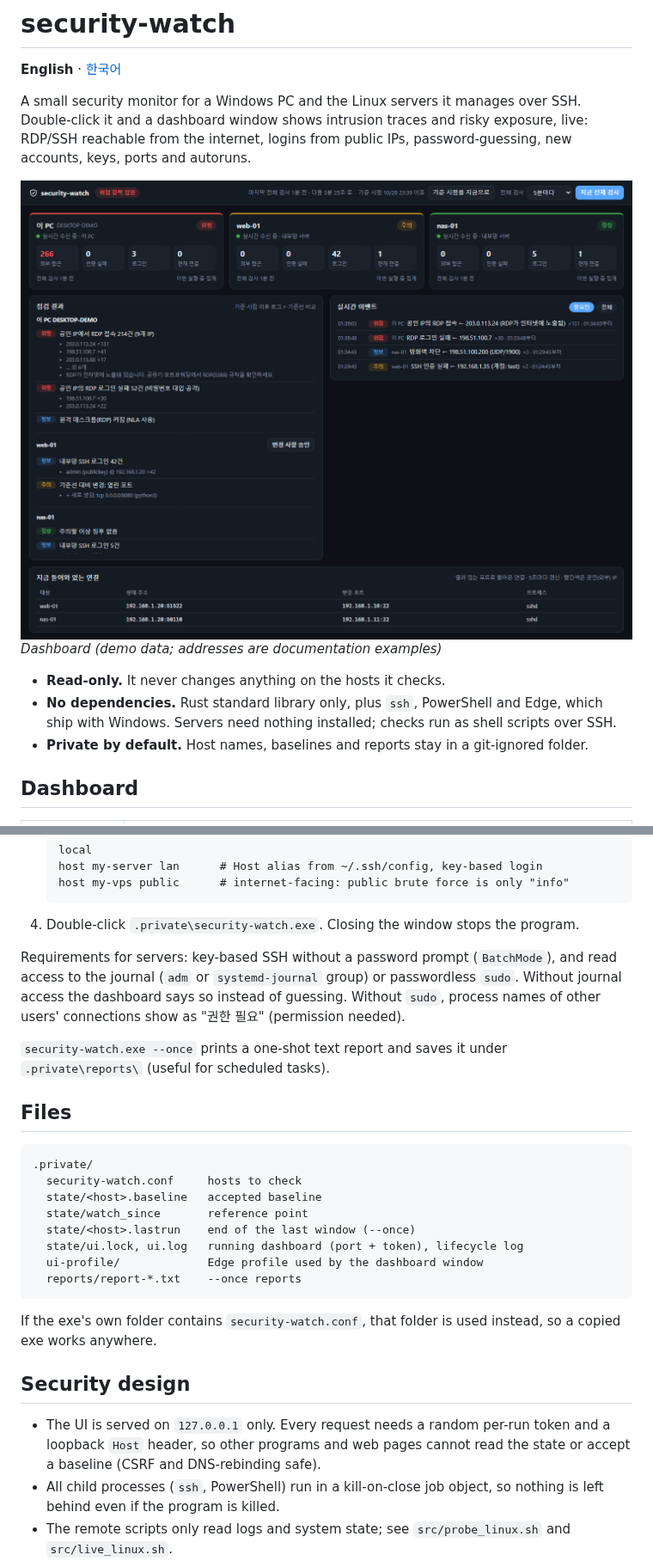
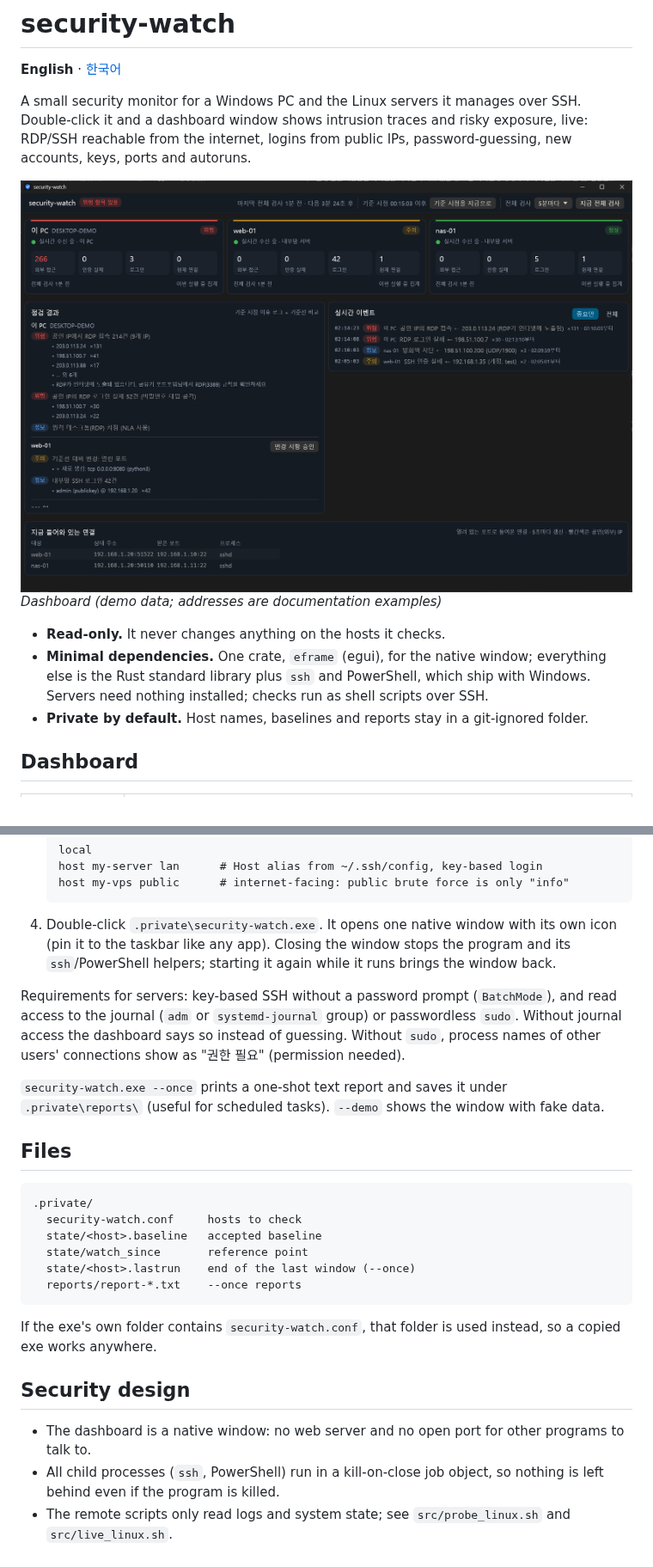
Before and after one commit to NA-DEGEN-GIRL/security-watch, a Markdown page: README.md, 2 parts joined by grey strips. Shown at 86% size. GitHub-like rendering; pictures changed too: docs/dashboard.png.

````diff
--- a/README.md
+++ b/README.md
@@ -11,8 +11,9 @@ accounts, keys, ports and autoruns.
 *Dashboard (demo data; addresses are documentation examples)*
 
 - **Read-only.** It never changes anything on the hosts it checks.
-- **No dependencies.** Rust standard library only, plus `ssh`, PowerShell and Edge, which
-  ship with Windows. Servers need nothing installed; checks run as shell scripts over SSH.
+- **Minimal dependencies.** One crate, `eframe` (egui), for the native window; everything
+  else is the Rust standard library plus `ssh` and PowerShell, which ship with Windows.
+  Servers need nothing installed; checks run as shell scripts over SSH.
 - **Private by default.** Host names, baselines and reports stay in a git-ignored folder.
 
 ## Dashboard
@@ -69,7 +70,9 @@ How fresh the data is:
    host my-server lan      # Host alias from ~/.ssh/config, key-based login
    host my-vps public      # internet-facing: public brute force is only "info"
    ```
-4. Double-click `.private\security-watch.exe`. Closing the window stops the program.
+4. Double-click `.private\security-watch.exe`. It opens one native window with its own icon
+   (pin it to the taskbar like any app). Closing the window stops the program and its
+   `ssh`/PowerShell helpers; starting it again while it runs brings the window back.
 
 Requirements for servers: key-based SSH without a password prompt (`BatchMode`), and read
 access to the journal (`adm` or `systemd-journal` group) or passwordless `sudo`. Without
@@ -77,7 +80,7 @@ journal access the dashboard says so instead of guessing. Without `sudo`, proces
 other users' connections show as "권한 필요" (permission needed).
 
 `security-watch.exe --once` prints a one-shot text report and saves it under
-`.private\reports\` (useful for scheduled tasks).
+`.private\reports\` (useful for scheduled tasks). `--demo` shows the window with fake data.
 
 ## Files
 
@@ -87,8 +90,6 @@ other users' connections show as "권한 필요" (permission needed).
   state/<host>.baseline   accepted baseline
   state/watch_since       reference point
   state/<host>.lastrun    end of the last window (--once)
-  state/ui.lock, ui.log   running dashboard (port + token), lifecycle log
-  ui-profile/             Edge profile used by the dashboard window
   reports/report-*.txt    --once reports
 ```
 
@@ -97,9 +98,8 @@ copied exe works anywhere.
 
 ## Security design
 
-- The UI is served on `127.0.0.1` only. Every request needs a random per-run token and a
-  loopback `Host` header, so other programs and web pages cannot read the state or accept
-  a baseline (CSRF and DNS-rebinding safe).
+- The dashboard is a native window: no web server and no open port for other programs to
+  talk to.
 - All child processes (`ssh`, PowerShell) run in a kill-on-close job object, so nothing is
   left behind even if the program is killed.
 - The remote scripts only read logs and system state; see `src/probe_linux.sh` and
````
Also changed, not shown: README.ko.md (+4 -6 lines), 12 other files.
